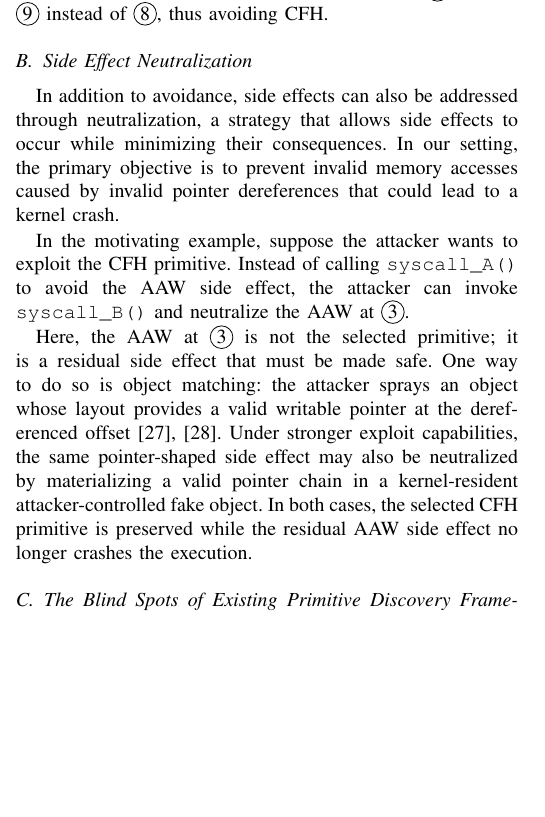
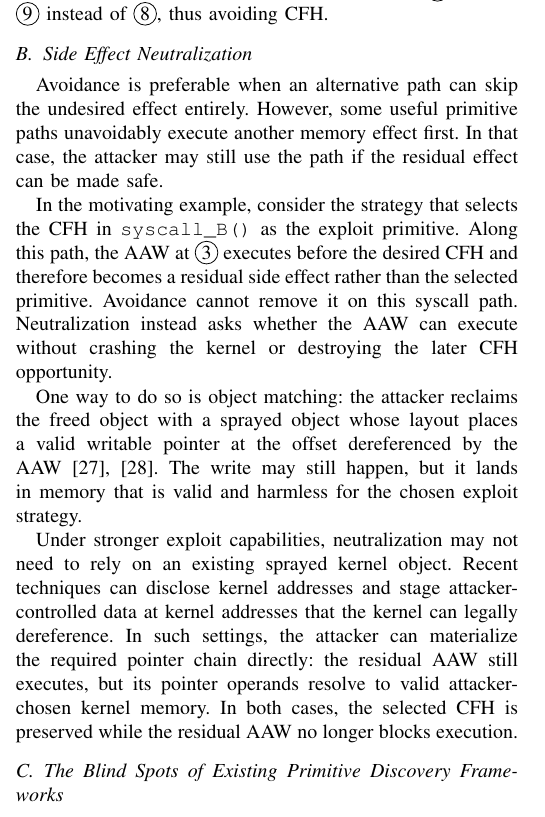
Before and after one commit to TomAPU/syzpass-paper, a LaTeX paper (ndss.tex, which reads sections/04-overcoming-side-effects.tex): part of one column of page 4 of 15, cut so that both start at the same text, the shorter picture padded with empty space. Compiled offline with pdfLaTeX; a missing font is replaced by an installed copy or a similar font; a LaTeX package or settings file that is missing is left out.

Commit message:
Clarify side-effect neutralization example

```diff
--- a/sections/04-overcoming-side-effects.tex
+++ b/sections/04-overcoming-side-effects.tex
@@ -35,12 +35,14 @@ To avoid the CFH side effect in \texttt{syscall\_B()}, the attacker first create
 % the attacker can manipulate its content by memory spraying and nullify \textcolor{red}{\texttt{obj}}\texttt{->field} to make the kernel jump over \circled{8} and avoid side effects.
 
 \subsection{Side Effect Neutralization}
-In addition to avoidance, side effects can also be addressed through neutralization, a strategy that allows side effects to occur while minimizing their consequences. In our setting, the primary objective is to prevent invalid memory accesses caused by invalid pointer dereferences that could lead to a kernel crash.
+Avoidance is preferable when an alternative path can skip the undesired effect entirely. However, some useful primitive paths unavoidably execute another memory effect first. In that case, the attacker may still use the path if the residual effect can be made safe.
 
 
-In the motivating example, suppose the attacker wants to exploit the CFH primitive. Instead of calling \texttt{syscall\_A()} to avoid the AAW side effect, the attacker can invoke \texttt{syscall\_B()} and neutralize the AAW at \circled{3}.
+In the motivating example, consider the strategy that selects the CFH in \texttt{syscall\_B()} as the exploit primitive. Along this path, the AAW at \circled{3} executes before the desired CFH and therefore becomes a residual side effect rather than the selected primitive. Avoidance cannot remove it on this syscall path. Neutralization instead asks whether the AAW can execute without crashing the kernel or destroying the later CFH opportunity.
 
-Here, the AAW at \circled{3} is not the selected primitive; it is a residual side effect that must be made safe. One way to do so is object matching: the attacker sprays an object whose layout provides a valid writable pointer at the dereferenced offset~\cite{SETTLERS66:online,Onedaysh20:online}. Under stronger exploit capabilities, the same pointer-shaped side effect may also be neutralized by materializing a valid pointer chain in a kernel-resident attacker-controlled fake object. In both cases, the selected CFH primitive is preserved while the residual AAW side effect no longer crashes the execution.
+One way to do so is object matching: the attacker reclaims the freed object with a sprayed object whose layout places a valid writable pointer at the offset dereferenced by the AAW~\cite{SETTLERS66:online,Onedaysh20:online}. The write may still happen, but it lands in memory that is valid and harmless for the chosen exploit strategy.
+
+Under stronger exploit capabilities, neutralization may not need to rely on an existing sprayed kernel object. Recent techniques can disclose kernel addresses and stage attacker-controlled data at kernel addresses that the kernel can legally dereference. In such settings, the attacker can materialize the required pointer chain directly: the residual AAW still executes, but its pointer operands resolve to valid attacker-chosen kernel memory. In both cases, the selected CFH is preserved while the residual AAW no longer blocks execution.
 
 % In practice, attackers identify and verify suitable spray targets through manual analysis~\cite{SETTLERS66:online}.
 
```
